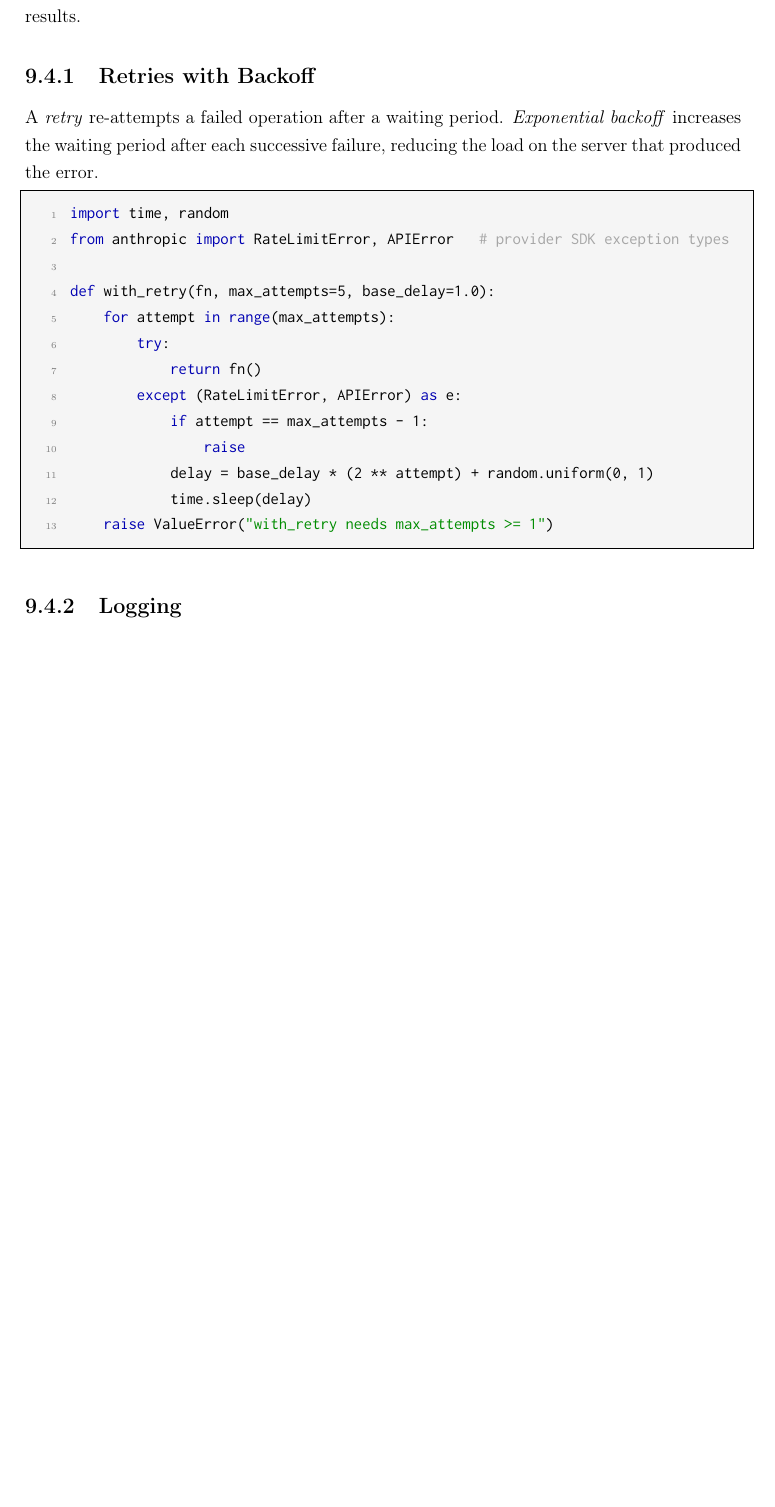
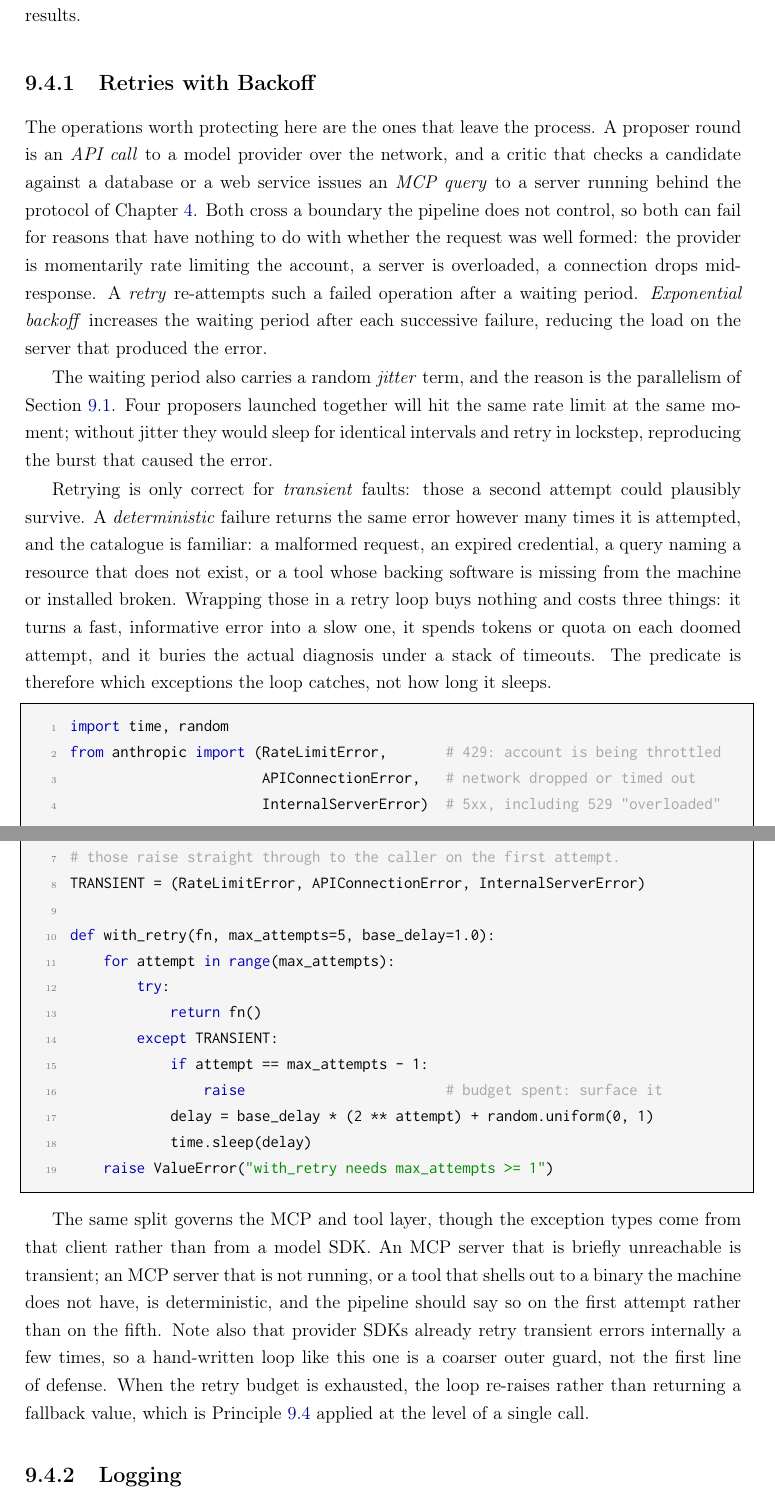
Before and after one commit to EduDocs/agentic_development, a LaTeX thesis (notes/main.tex, which reads notes/sections/orchestration.tex): part of page 94 of 124 before the commit and two parts of pages 94 and 95 of 124 after it, the two joined at a grey line, cut so that both start at the same text, the shorter picture padded with empty space. Compiled offline with pdfLaTeX.

Commit message:
Adding a section on orchestration.

```diff
--- a/notes/sections/orchestration.tex
+++ b/notes/sections/orchestration.tex
@@ -224,24 +225,46 @@ Every model call can return an error; every tool can produce an unexpected resul
 
 \subsection{Retries with Backoff}
 
-A \emph{retry}\index{Retry} re-attempts a failed operation after a waiting period.
+The operations worth protecting here are the ones that leave the process.
+A proposer round is an \emph{API call}\index{API call} to a model provider over the network, and a critic that checks a candidate against a database or a web service issues an \emph{MCP query}\index{MCP} to a server running behind the protocol of Chapter~\ref{chapter:ContextEngineering}.
+Both cross a boundary the pipeline does not control, so both can fail for reasons that have nothing to do with whether the request was well formed: the provider is momentarily rate limiting the account, a server is overloaded, a connection drops mid-response.
+A \emph{retry}\index{Retry} re-attempts such a failed operation after a waiting period.
 \emph{Exponential backoff}\index{Exponential backoff} increases the waiting period after each successive failure, reducing the load on the server that produced the error.
+
+The waiting period also carries a random \emph{jitter}\index{Jitter} term, and the reason is the parallelism of Section~\ref{section:MultiStepWorkflows}.
+Four proposers launched together will hit the same rate limit at the same moment; without jitter they would sleep for identical intervals and retry in lockstep, reproducing the burst that caused the error.
+
+Retrying is only correct for \emph{transient} faults: those a second attempt could plausibly survive.
+A \emph{deterministic} failure returns the same error however many times it is attempted, and the catalogue is familiar: a malformed request, an expired credential, a query naming a resource that does not exist, or a tool whose backing software is missing from the machine or installed broken.
+Wrapping those in a retry loop buys nothing and costs three things: it turns a fast, informative error into a slow one, it spends tokens or quota on each doomed attempt, and it buries the actual diagnosis under a stack of timeouts.
+The predicate is therefore which exceptions the loop catches, not how long it sleeps.
 
 \begin{lstlisting}[language=python]
 import time, random
-from anthropic import RateLimitError, APIError   # provider SDK exception types
+from anthropic import (RateLimitError,       # 429: account is being throttled
+                       APIConnectionError,   # network dropped or timed out
+                       InternalServerError)  # 5xx, including 529 "overloaded"
+
+# Transient only. A malformed request (400) or a bad key (401) is NOT here:
+# those raise straight through to the caller on the first attempt.
+TRANSIENT = (RateLimitError, APIConnectionError, InternalServerError)
 
 def with_retry(fn, max_attempts=5, base_delay=1.0):
     for attempt in range(max_attempts):
         try:
             return fn()
-        except (RateLimitError, APIError) as e:
+        except TRANSIENT:
             if attempt == max_attempts - 1:
-                raise
+                raise                        # budget spent: surface it
             delay = base_delay * (2 ** attempt) + random.uniform(0, 1)
             time.sleep(delay)
     raise ValueError("with_retry needs max_attempts >= 1")
 \end{lstlisting}
+
+The same split governs the MCP and tool layer, though the exception types come from that client rather than from a model SDK.
+An MCP server that is briefly unreachable is transient; an MCP server that is not running, or a tool that shells out to a binary the machine does not have, is deterministic, and the pipeline should say so on the first attempt rather than on the fifth.
+Note also that provider SDKs already retry transient errors internally a few times, so a hand-written loop like this one is a coarser outer guard, not the first line of defense.
+When the retry budget is exhausted, the loop re-raises rather than returning a fallback value, which is Principle~\ref{principle:HonestFailure} applied at the level of a single call.
 
 \subsection{Logging}
 
```
Also changed, not shown: notes/sections/orchestration.tex (47 more changed lines).
